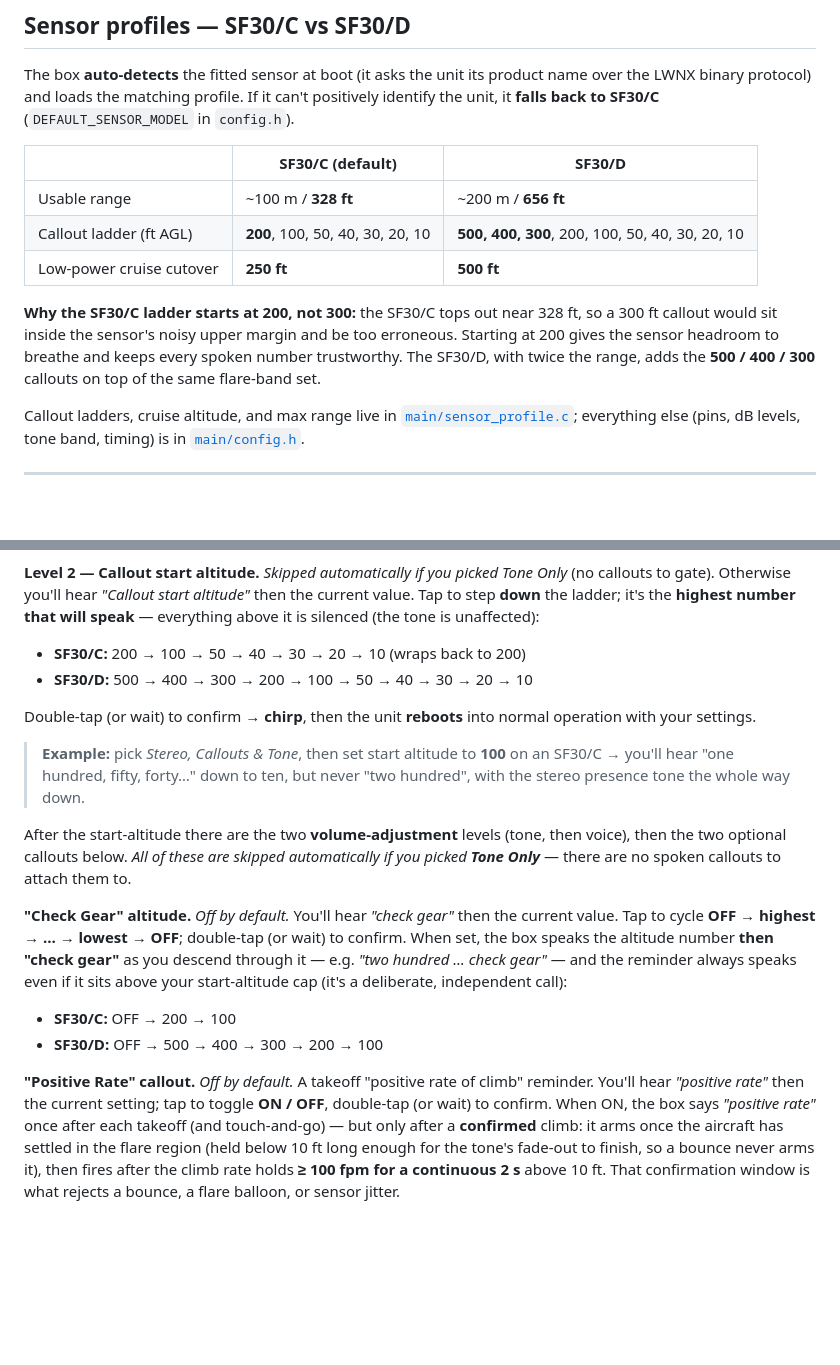
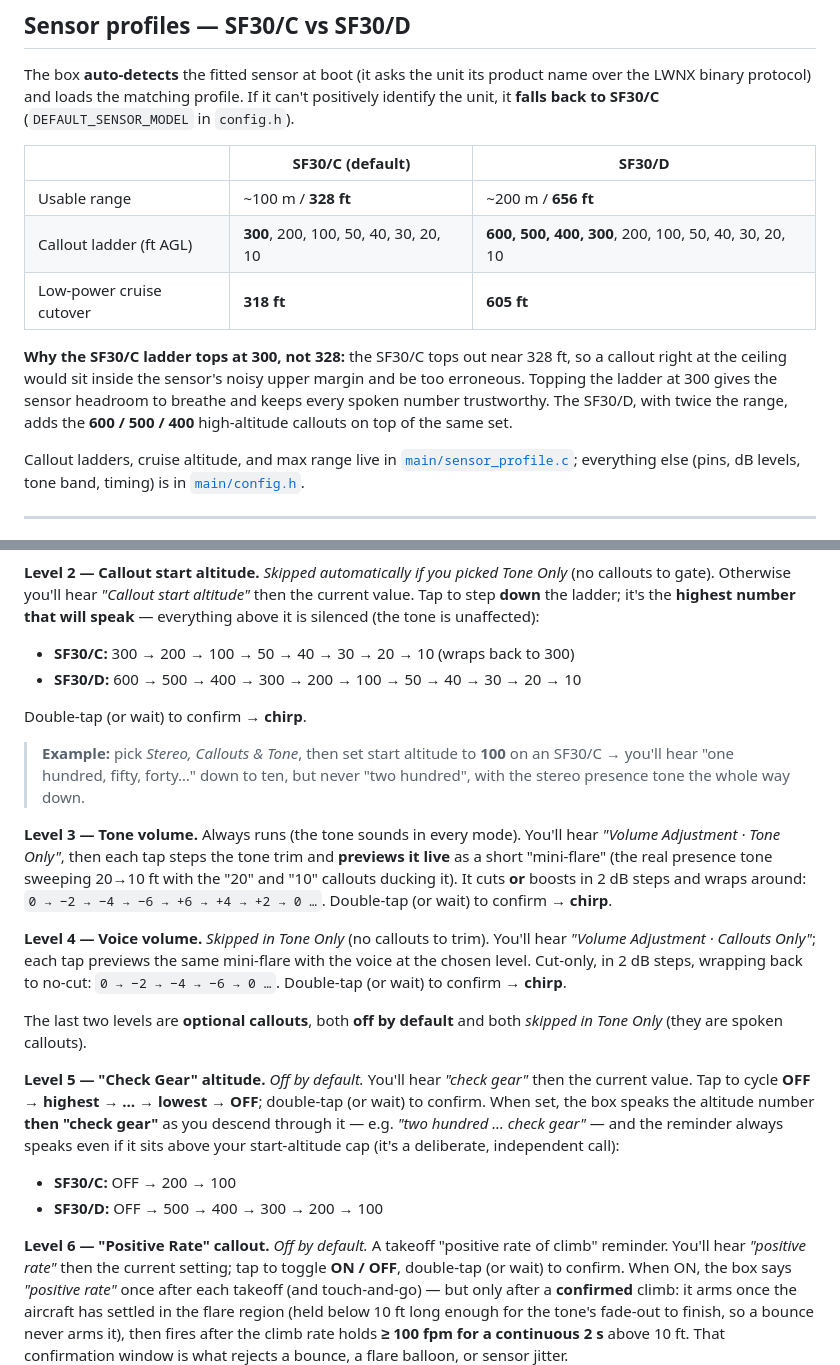
Before and after one commit to Kemerd/LidarAGL, a Markdown page: README.md, 2 parts joined by grey strips. Drawn GitHub-style; blank space fills up the shorter version.

```diff
--- a/README.md
+++ b/README.md
@@ -215,14 +215,14 @@ identify the unit, it **falls back to SF30/C** (`DEFAULT_SENSOR_MODEL` in `confi
 | | **SF30/C** (default) | **SF30/D** |
 |---|---|---|
 | Usable range | ~100 m / **328 ft** | ~200 m / **656 ft** |
-| Callout ladder (ft AGL) | **200**, 100, 50, 40, 30, 20, 10 | **500, 400, 300**, 200, 100, 50, 40, 30, 20, 10 |
-| Low-power cruise cutover | **250 ft** | **500 ft** |
+| Callout ladder (ft AGL) | **300**, 200, 100, 50, 40, 30, 20, 10 | **600, 500, 400, 300**, 200, 100, 50, 40, 30, 20, 10 |
+| Low-power cruise cutover | **318 ft** | **605 ft** |
 
-**Why the SF30/C ladder starts at 200, not 300:** the SF30/C tops out near 328 ft, so a
-300 ft callout would sit inside the sensor's noisy upper margin and be too erroneous.
-Starting at 200 gives the sensor headroom to breathe and keeps every spoken number
-trustworthy. The SF30/D, with twice the range, adds the **500 / 400 / 300** callouts on
-top of the same flare-band set.
+**Why the SF30/C ladder tops at 300, not 328:** the SF30/C tops out near 328 ft, so a
+callout right at the ceiling would sit inside the sensor's noisy upper margin and be too
+erroneous. Topping the ladder at 300 gives the sensor headroom to breathe and keeps every
+spoken number trustworthy. The SF30/D, with twice the range, adds the **600 / 500 / 400**
+high-altitude callouts on top of the same set.
 
 Callout ladders, cruise altitude, and max range live in
 [`main/sensor_profile.c`](main/sensor_profile.c); everything else (pins, dB levels,
@@ -276,21 +279,30 @@ altitude"* then the current value. Tap to step **down** the ladder; it's the
 **highest number that will speak** — everything above it is silenced (the tone is
 unaffected):
 
-- **SF30/C:** 200 → 100 → 50 → 40 → 30 → 20 → 10 (wraps back to 200)
-- **SF30/D:** 500 → 400 → 300 → 200 → 100 → 50 → 40 → 30 → 20 → 10
+- **SF30/C:** 300 → 200 → 100 → 50 → 40 → 30 → 20 → 10 (wraps back to 300)
+- **SF30/D:** 600 → 500 → 400 → 300 → 200 → 100 → 50 → 40 → 30 → 20 → 10
 
-Double-tap (or wait) to confirm → **chirp**, then the unit **reboots** into normal
-operation with your settings.
+Double-tap (or wait) to confirm → **chirp**.
 
 > **Example:** pick *Stereo, Callouts & Tone*, then set start altitude to **100** on
 > an SF30/C → you'll hear "one hundred, fifty, forty…" down to ten, but never
 > "two hundred", with the stereo presence tone the whole way down.
 
-After the start-altitude there are the two **volume-adjustment** levels (tone, then
-voice), then the two optional callouts below. *All of these are skipped automatically
-if you picked **Tone Only*** — there are no spoken callouts to attach them to.
+**Level 3 — Tone volume.** Always runs (the tone sounds in every mode). You'll hear
+*"Volume Adjustment · Tone Only"*, then each tap steps the tone trim and **previews it
+live** as a short "mini-flare" (the real presence tone sweeping 20→10 ft with the "20"
+and "10" callouts ducking it). It cuts **or** boosts in 2 dB steps and wraps around:
+`0 → −2 → −4 → −6 → +6 → +4 → +2 → 0 …`. Double-tap (or wait) to confirm → **chirp**.
 
-**"Check Gear" altitude.** *Off by default.* You'll hear *"check gear"* then the
+**Level 4 — Voice volume.** *Skipped in Tone Only* (no callouts to trim). You'll hear
+*"Volume Adjustment · Callouts Only"*; each tap previews the same mini-flare with the
+voice at the chosen level. Cut-only, in 2 dB steps, wrapping back to no-cut:
+`0 → −2 → −4 → −6 → 0 …`. Double-tap (or wait) to confirm → **chirp**.
+
+The last two levels are **optional callouts**, both **off by default** and both
+*skipped in Tone Only* (they are spoken callouts).
+
+**Level 5 — "Check Gear" altitude.** *Off by default.* You'll hear *"check gear"* then the
 current value. Tap to cycle **OFF → highest → … → lowest → OFF**; double-tap (or wait)
 to confirm. When set, the box speaks the altitude number **then "check gear"** as you
 descend through it — e.g. *"two hundred … check gear"* — and the reminder always
@@ -300,7 +312,7 @@ call):
 - **SF30/C:** OFF → 200 → 100
 - **SF30/D:** OFF → 500 → 400 → 300 → 200 → 100
 
-**"Positive Rate" callout.** *Off by default.* A takeoff "positive rate of climb"
+**Level 6 — "Positive Rate" callout.** *Off by default.* A takeoff "positive rate of climb"
 reminder. You'll hear *"positive rate"* then the current setting; tap to toggle
 **ON / OFF**, double-tap (or wait) to confirm. When ON, the box says *"positive rate"*
 once after each takeoff (and touch-and-go) — but only after a **confirmed** climb: it
```
Also changed, not shown: other parts of README.md (+6 -3 lines).
